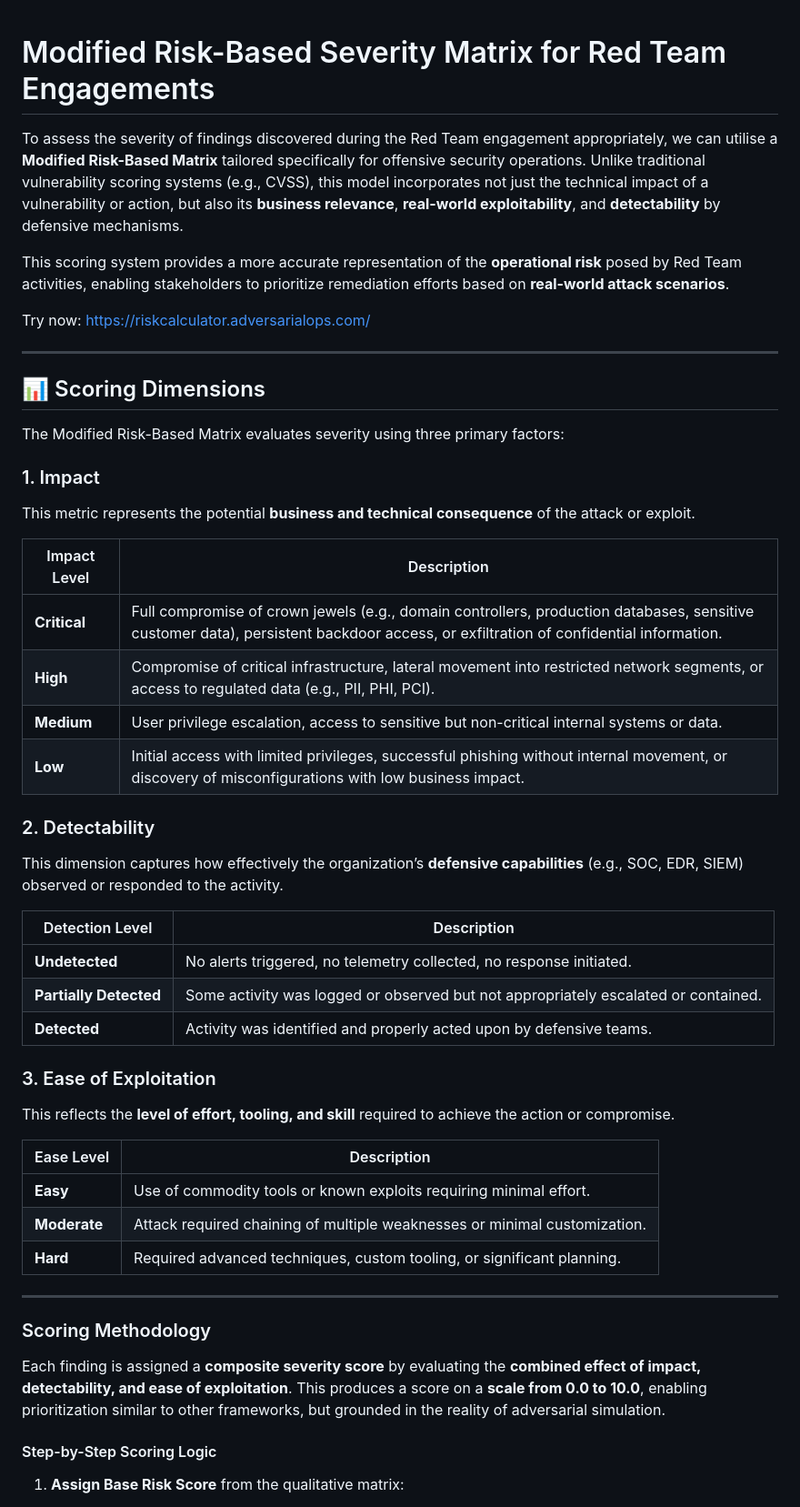
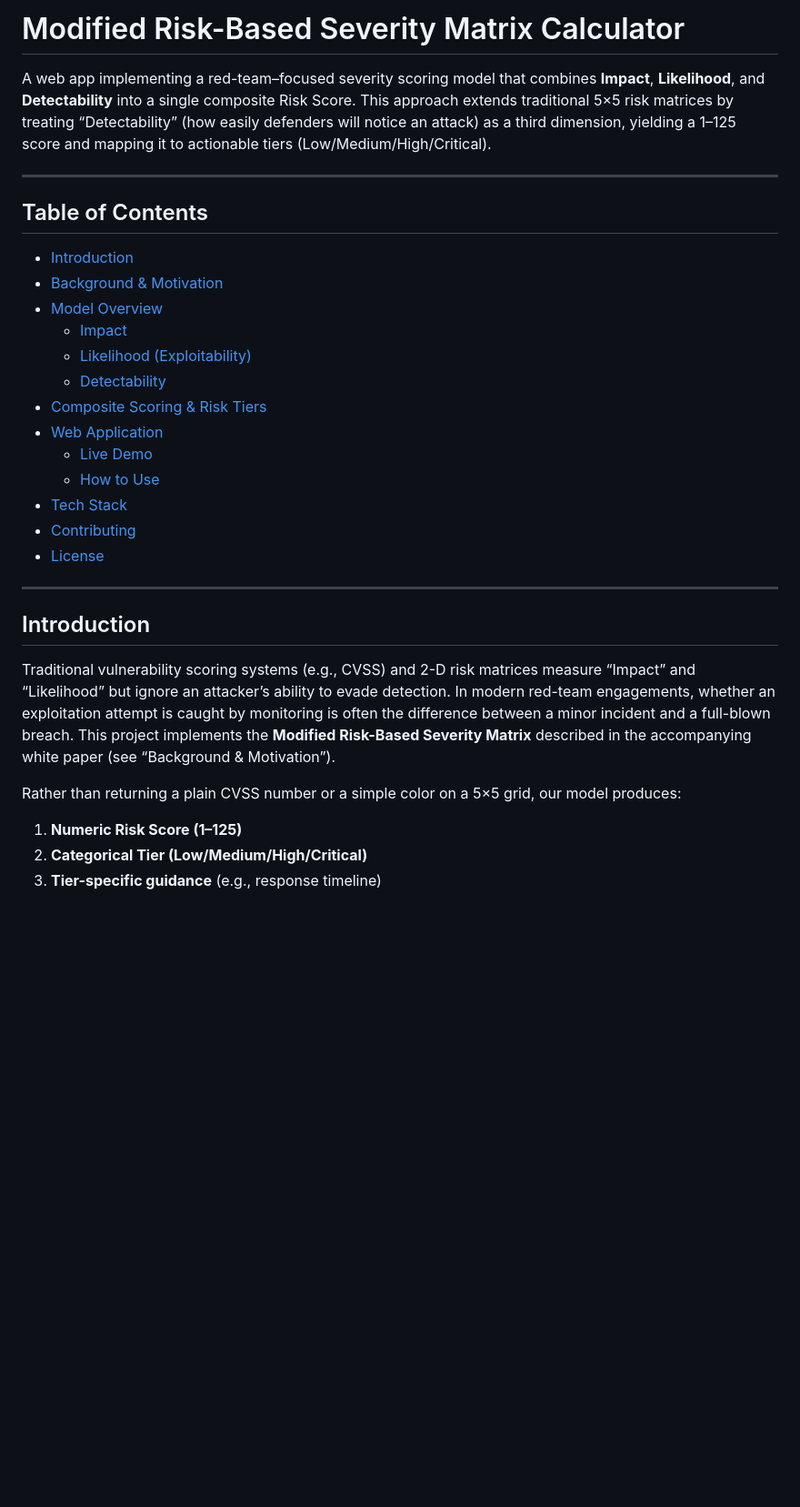
Before and after one commit to G37SYS73M/Modified-Risk-Based-Severity-Matrix, a Markdown page: README.md, the part around one of its changes. Shown at 91% size. GitHub-like rendering; blank space fills up the shorter version.

```diff
--- a/README.md
+++ b/README.md
@@ -1,56 +1,34 @@
+# Modified Risk-Based Severity Matrix Calculator
 
-# Modified Risk-Based Severity Matrix for Red Team Engagements
-
-To assess the severity of findings discovered during the Red Team engagement appropriately, we can utilise a **Modified Risk-Based Matrix** tailored specifically for offensive security operations. Unlike traditional vulnerability scoring systems (e.g., CVSS), this model incorporates not just the technical impact of a vulnerability or action, but also its **business relevance**, **real-world exploitability**, and **detectability** by defensive mechanisms.
-
-This scoring system provides a more accurate representation of the **operational risk** posed by Red Team activities, enabling stakeholders to prioritize remediation efforts based on **real-world attack scenarios**.
-
-Try now: https://riskcalculator.adversarialops.com/
+A web app implementing a red-team–focused severity scoring model that combines **Impact**, **Likelihood**, and **Detectability** into a single composite Risk Score. This approach extends traditional 5×5 risk matrices by treating “Detectability” (how easily defenders will notice an attack) as a third dimension, yielding a 1–125 score and mapping it to actionable tiers (Low/Medium/High/Critical).
 
 ---
 
-## 📊 Scoring Dimensions
+## Table of Contents
 
-The Modified Risk-Based Matrix evaluates severity using three primary factors:
-
-### 1. Impact
-
-This metric represents the potential **business and technical consequence** of the attack or exploit.
-
-| Impact Level | Description |
-|--------------|-------------|
-| **Critical** | Full compromise of crown jewels (e.g., domain controllers, production databases, sensitive customer data), persistent backdoor access, or exfiltration of confidential information. |
-| **High**     | Compromise of critical infrastructure, lateral movement into restricted network segments, or access to regulated data (e.g., PII, PHI, PCI). |
-| **Medium**   | User privilege escalation, access to sensitive but non-critical internal systems or data. |
-| **Low**      | Initial access with limited privileges, successful phishing without internal movement, or discovery of misconfigurations with low business impact. |
-
-### 2. Detectability
-
-This dimension captures how effectively the organization’s **defensive capabilities** (e.g., SOC, EDR, SIEM) observed or responded to the activity.
-
-| Detection Level | Description |
-|------------------|-------------|
-| **Undetected**   | No alerts triggered, no telemetry collected, no response initiated. |
-| **Partially Detected** | Some activity was logged or observed but not appropriately escalated or contained. |
-| **Detected**     | Activity was identified and properly acted upon by defensive teams. |
-
-### 3. Ease of Exploitation
-
-This reflects the **level of effort, tooling, and skill** required to achieve the action or compromise.
-
-| Ease Level | Description |
-|------------|-------------|
-| **Easy**   | Use of commodity tools or known exploits requiring minimal effort. |
-| **Moderate**| Attack required chaining of multiple weaknesses or minimal customization. |
-| **Hard**   | Required advanced techniques, custom tooling, or significant planning. |
+- [Introduction](#introduction)
+- [Background & Motivation](#background--motivation)
+- [Model Overview](#model-overview)
+  - [Impact](#impact)
+  - [Likelihood (Exploitability)](#likelihood-exploitability)
+  - [Detectability](#detectability)
+- [Composite Scoring & Risk Tiers](#composite-scoring--risk-tiers)
+- [Web Application](#web-application)
+  - [Live Demo](#live-demo)
+  - [How to Use](#how-to-use)
+- [Tech Stack](#tech-stack)
+- [Contributing](#contributing)
+- [License](#license)
 
 ---
 
-### Scoring Methodology
+## Introduction
 
-Each finding is assigned a **composite severity score** by evaluating the **combined effect of impact, detectability, and ease of exploitation**. This produces a score on a **scale from 0.0 to 10.0**, enabling prioritization similar to other frameworks, but grounded in the reality of adversarial simulation.
+Traditional vulnerability scoring systems (e.g., CVSS) and 2-D risk matrices measure “Impact” and “Likelihood” but ignore an attacker’s ability to evade detection. In modern red-team engagements, whether an exploitation attempt is caught by monitoring is often the difference between a minor incident and a full-blown breach. This project implements the **Modified Risk-Based Severity Matrix** described in the accompanying white paper (see “Background & Motivation”).
 
-#### Step-by-Step Scoring Logic
+Rather than returning a plain CVSS number or a simple color on a 5×5 grid, our model produces:
 
-1. **Assign Base Risk Score** from the qualitative matrix:
+1. **Numeric Risk Score (1–125)**
+2. **Categorical Tier (Low/Medium/High/Critical)**
+3. **Tier-specific guidance** (e.g., response timeline)
 
```
Also changed, not shown: other parts of README.md (+155 -32 lines).
